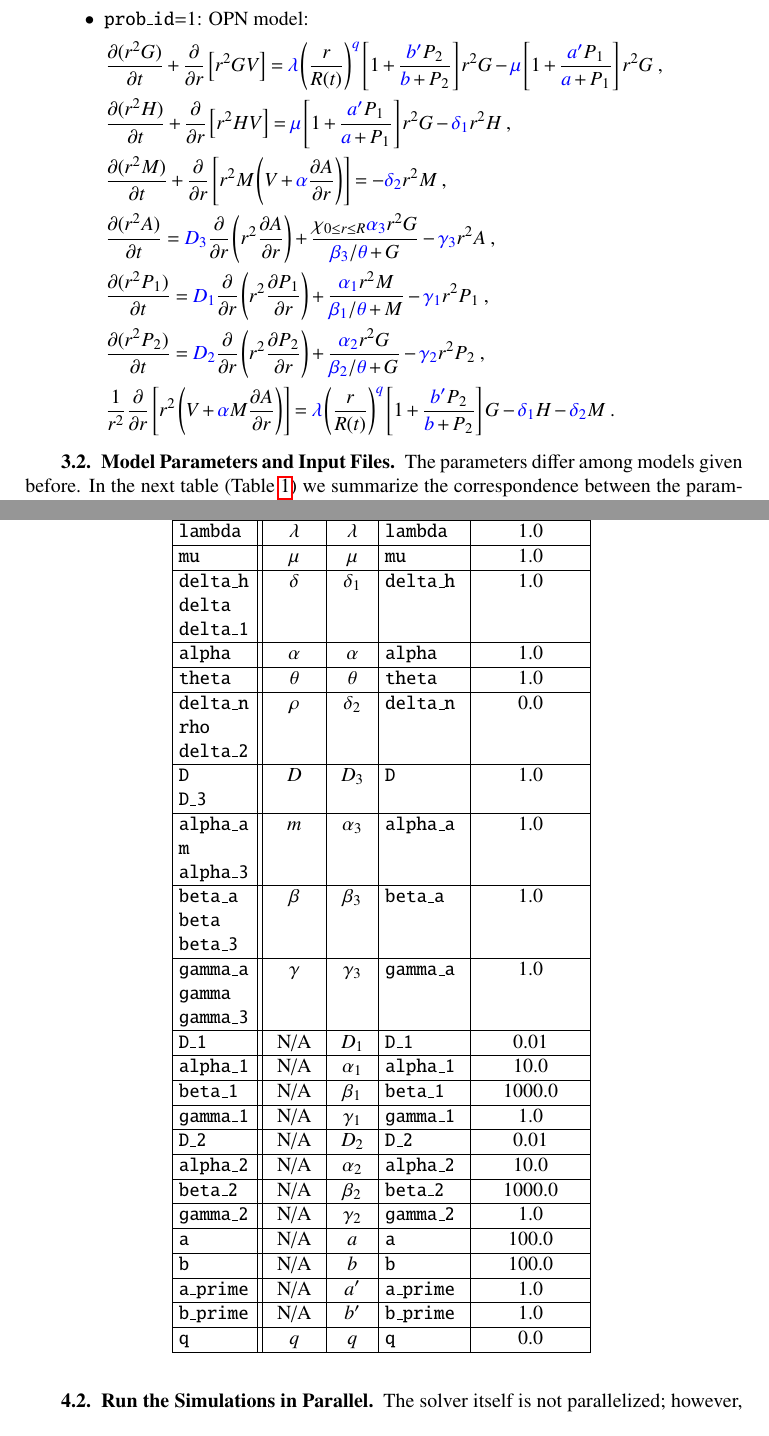
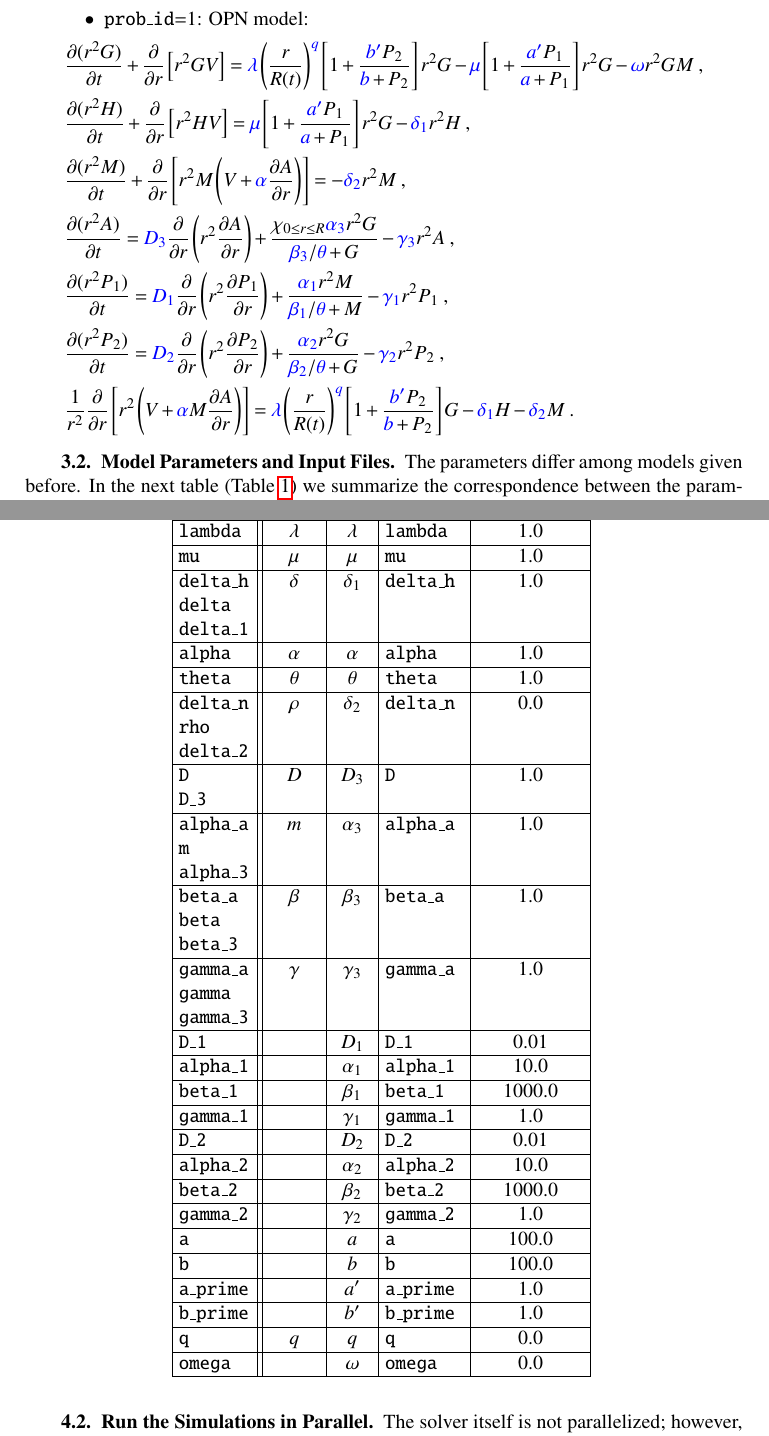
Before and after one commit to xyzeng-lehigh/tdsolve, a LaTeX document (manual/doc/manual.tex): two parts of pages 9 and 10 of 11, joined at a grey line, cut so that both start at the same text. Compiled offline with pdfLaTeX.

Commit message:
Added the nonlinear term with omega

```diff
--- a/manual/doc/manual.tex
+++ b/manual/doc/manual.tex
@@ -439,7 +439,7 @@ The models are determined by the variable \texttt{prob\_id}; and each model cont
   \end{align*}
 \item \texttt{prob\_id}=1: OPN model:
   \begin{align*}
-    &\pp{(r^2G)}{t} + \po{r}\left[r^2 G V\right] = {\color{blue}\lambda}\left(\frac{r}{R(t)}\right)^{\color{blue}q}\left[1+\frac{{\color{blue}b'}P_2}{{\color{blue}b}+P_2}\right]r^2G - {\color{blue}\mu}\left[1+\frac{{\color{blue}a'}P_1}{{\color{blue}a}+P_1}\right]r^2G\;, \\
+    &\pp{(r^2G)}{t} + \po{r}\left[r^2 G V\right] = {\color{blue}\lambda}\left(\frac{r}{R(t)}\right)^{\color{blue}q}\left[1+\frac{{\color{blue}b'}P_2}{{\color{blue}b}+P_2}\right]r^2G - {\color{blue}\mu}\left[1+\frac{{\color{blue}a'}P_1}{{\color{blue}a}+P_1}\right]r^2G - {\color{blue} \omega}r^2GM\;, \\
     &\pp{(r^2H)}{t} + \po{r}\left[r^2H V\right] = {\color{blue}\mu}\left[1+\frac{{\color{blue}a'}P_1}{{\color{blue}a}+P_1}\right]r^2G - {\color{blue}\delta_1} r^2H\;, \\
     &\pp{(r^2M)}{t} + \po{r}\left[r^2M\left(V+{\color{blue}\alpha}\pp{A}{r}\right)\right] = - {\color{blue}\delta_2} r^2M\;,\\
     &\pp{(r^2A)}{t} = {\color{blue}D_3}\po{r}\left(r^2\pp{A}{r}\right) + \frac{\chi_{0\le r\le R}{\color{blue}\alpha_3}r^2G}{{\color{blue}\beta_3}/{\color{blue}\theta}+G} - {\color{blue}\gamma_3} r^2A\;,\\
@@ -480,19 +480,20 @@ Input file        & PDGF      & OPN        & \texttt{C} variable & Default value
 \texttt{gamma\_a} & $\gamma$  & $\gamma_3$ & \texttt{gamma\_a}   & $1.0$         \\
 \texttt{gamma}    &           &            &                     &               \\
 \texttt{gamma\_3} &           &            &                     &               \\ \hline
-\texttt{D\_1}     & N/A       & $D_1$      & \texttt{D\_1}       & $0.01$        \\ \hline
-\texttt{alpha\_1} & N/A       & $\alpha_1$ & \texttt{alpha\_1}   & $10.0$        \\ \hline
-\texttt{beta\_1}  & N/A       & $\beta_1$  & \texttt{beta\_1}    & $1000.0$      \\ \hline
-\texttt{gamma\_1} & N/A       & $\gamma_1$ & \texttt{gamma\_1}   & $1.0$         \\ \hline
-\texttt{D\_2}     & N/A       & $D_2$      & \texttt{D\_2}       & $0.01$        \\ \hline
-\texttt{alpha\_2} & N/A       & $\alpha_2$ & \texttt{alpha\_2}   & $10.0$        \\ \hline
-\texttt{beta\_2}  & N/A       & $\beta_2$  & \texttt{beta\_2}    & $1000.0$      \\ \hline
-\texttt{gamma\_2} & N/A       & $\gamma_2$ & \texttt{gamma\_2}   & $1.0$         \\ \hline
-\texttt{a}        & N/A       & $a$        & \texttt{a}          & $100.0$       \\ \hline
-\texttt{b}        & N/A       & $b$        & \texttt{b}          & $100.0$       \\ \hline
-\texttt{a\_prime} & N/A       & $a'$       & \texttt{a\_prime}   & $1.0$         \\ \hline
-\texttt{b\_prime} & N/A       & $b'$       & \texttt{b\_prime}   & $1.0$         \\ \hline
+\texttt{D\_1}     &           & $D_1$      & \texttt{D\_1}       & $0.01$        \\ \hline
+\texttt{alpha\_1} &           & $\alpha_1$ & \texttt{alpha\_1}   & $10.0$        \\ \hline
+\texttt{beta\_1}  &           & $\beta_1$  & \texttt{beta\_1}    & $1000.0$      \\ \hline
+\texttt{gamma\_1} &           & $\gamma_1$ & \texttt{gamma\_1}   & $1.0$         \\ \hline
+\texttt{D\_2}     &           & $D_2$      & \texttt{D\_2}       & $0.01$        \\ \hline
+\texttt{alpha\_2} &           & $\alpha_2$ & \texttt{alpha\_2}   & $10.0$        \\ \hline
+\texttt{beta\_2}  &           & $\beta_2$  & \texttt{beta\_2}    & $1000.0$      \\ \hline
+\texttt{gamma\_2} &           & $\gamma_2$ & \texttt{gamma\_2}   & $1.0$         \\ \hline
+\texttt{a}        &           & $a$        & \texttt{a}          & $100.0$       \\ \hline
+\texttt{b}        &           & $b$        & \texttt{b}          & $100.0$       \\ \hline
+\texttt{a\_prime} &           & $a'$       & \texttt{a\_prime}   & $1.0$         \\ \hline
+\texttt{b\_prime} &           & $b'$       & \texttt{b\_prime}   & $1.0$         \\ \hline
 \texttt{q}        & $q$       & $q$        & \texttt{q}          & $0.0$         \\ \hline
+\texttt{omega}    &           & $\omega$   & \texttt{omega}      & $0.0$         \\ \hline
 \end{tabular}
 \setlength{\tabcolsep}{1pt}
 \end{table}
```
Also changed, not shown: manual/manual.pdf, 3 other files.
